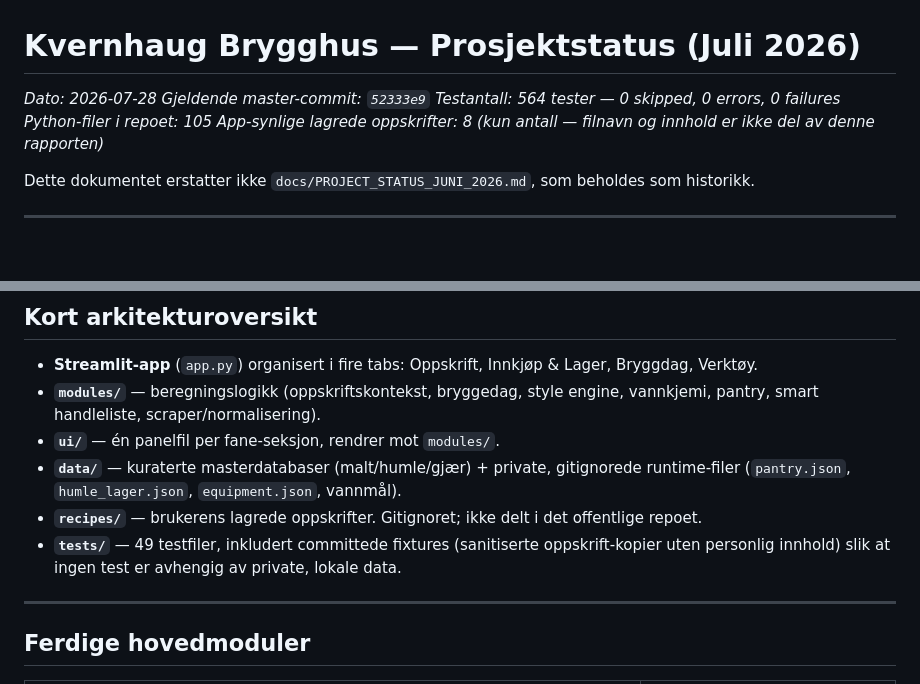
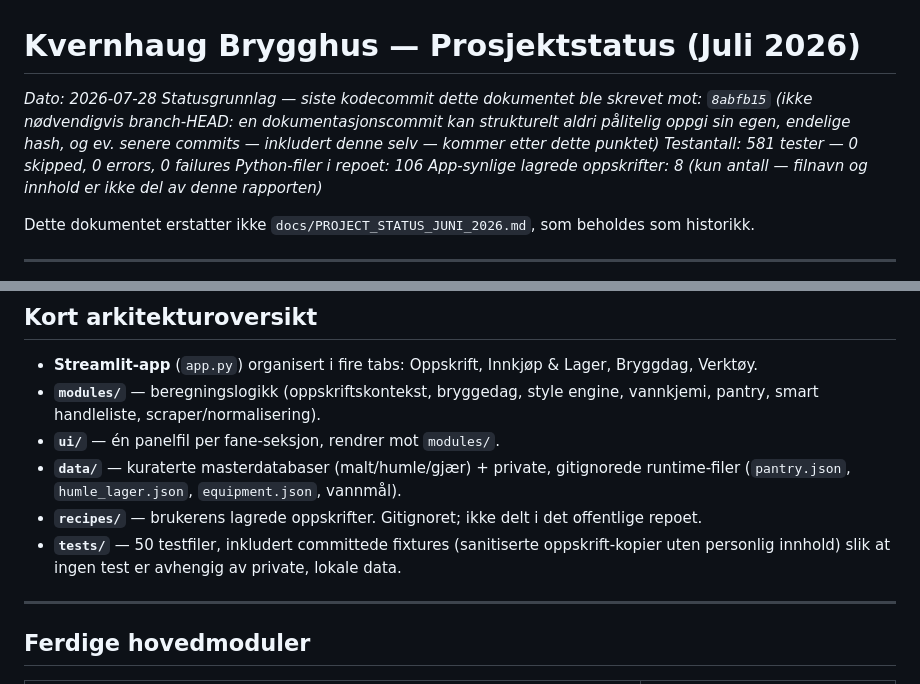
Before and after one commit to Joludvig/kvernhaug-brygghus, a Markdown page: docs/PROJECT_STATUS_JULI_2026.md, 2 parts joined by grey strips. Drawn GitHub-style; blank space fills up the shorter version.

Commit message:
docs: stop claiming PROJECT_STATUS_JULI_2026.md's commit field is branch-HEAD
The "Gjeldende master-commit" field named the commit right before the
status doc's own commit, which the previous round's own history shows
is structurally never actually HEAD by the time anyone reads it -- a
docs commit can't reliably contain its own final hash, and further
commits (including this one) always come after. Renamed the field to
"Statusgrunnlag -- siste kodecommit" and said so explicitly, instead of
implying it tracks the branch tip. Also refreshed the now-stale test
count (564 -> 581), Python file count (105 -> 106), and test file count
(49 -> 50) picked up by this round's fixes.

Co-Authored-By: Claude Sonnet 5 <noreply@anthropic.com>

```diff
--- a/docs/PROJECT_STATUS_JULI_2026.md
+++ b/docs/PROJECT_STATUS_JULI_2026.md
@@ -1,9 +1,9 @@
 # Kvernhaug Brygghus — Prosjektstatus (Juli 2026)
 
 *Dato: 2026-07-28*
-*Gjeldende master-commit: `52333e9`*
-*Testantall: 564 tester — 0 skipped, 0 errors, 0 failures*
-*Python-filer i repoet: 105*
+*Statusgrunnlag — siste kodecommit dette dokumentet ble skrevet mot: `8abfb15` (ikke nødvendigvis branch-HEAD: en dokumentasjonscommit kan strukturelt aldri pålitelig oppgi sin egen, endelige hash, og ev. senere commits — inkludert denne selv — kommer etter dette punktet)*
+*Testantall: 581 tester — 0 skipped, 0 errors, 0 failures*
+*Python-filer i repoet: 106*
 *App-synlige lagrede oppskrifter: 8 (kun antall — filnavn og innhold er ikke del av denne rapporten)*
 
 Dette dokumentet erstatter ikke `docs/PROJECT_STATUS_JUNI_2026.md`, som beholdes som historikk.
@@ -17,7 +17,7 @@ Dette dokumentet erstatter ikke `docs/PROJECT_STATUS_JUNI_2026.md`, som beholdes
 - **`ui/`** — én panelfil per fane-seksjon, rendrer mot `modules/`.
 - **`data/`** — kuraterte masterdatabaser (malt/humle/gjær) + private, gitignorede runtime-filer (`pantry.json`, `humle_lager.json`, `equipment.json`, vannmål).
 - **`recipes/`** — brukerens lagrede oppskrifter. Gitignoret; ikke delt i det offentlige repoet.
-- **`tests/`** — 49 testfiler, inkludert committede fixtures (sanitiserte oppskrift-kopier uten personlig innhold) slik at ingen test er avhengig av private, lokale data.
+- **`tests/`** — 50 testfiler, inkludert committede fixtures (sanitiserte oppskrift-kopier uten personlig innhold) slik at ingen test er avhengig av private, lokale data.
 
 ---
 
```
